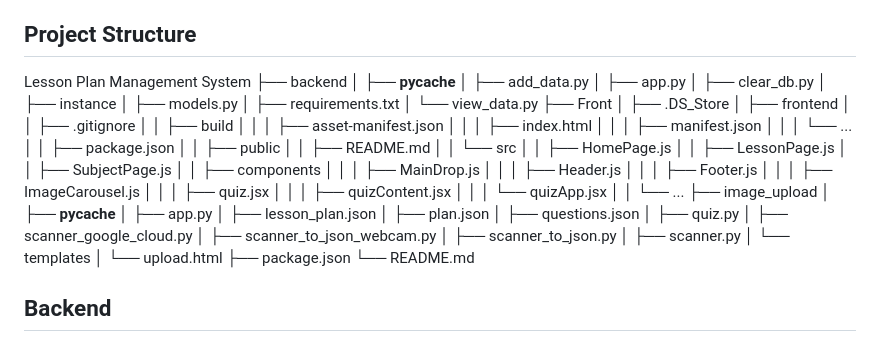
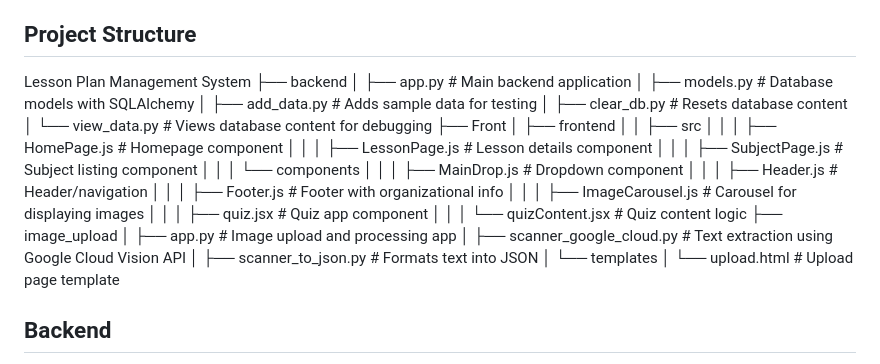
Before and after one commit to cfgcolumbus24/Team-19, a Markdown page: README.md, the part around the change. GitHub-like rendering.

```diff
--- a/README.md
+++ b/README.md
@@ -16,54 +16,31 @@ This project is a comprehensive Lesson Plan Management System designed to stream
 
 Lesson Plan Management System
 ├── backend
-│   ├── __pycache__
-│   ├── add_data.py
-│   ├── app.py
-│   ├── clear_db.py
-│   ├── instance
-│   ├── models.py
-│   ├── requirements.txt
-│   └── view_data.py
+│   ├── app.py               # Main backend application
+│   ├── models.py            # Database models with SQLAlchemy
+│   ├── add_data.py          # Adds sample data for testing
+│   ├── clear_db.py          # Resets database content
+│   └── view_data.py         # Views database content for debugging
 ├── Front
-│   ├── .DS_Store
 │   ├── frontend
-│   │   ├── .gitignore
-│   │   ├── build
-│   │   │   ├── asset-manifest.json
-│   │   │   ├── index.html
-│   │   │   ├── manifest.json
-│   │   │   └── ...
-│   │   ├── package.json
-│   │   ├── public
-│   │   ├── README.md
-│   │   └── src
-│   │       ├── HomePage.js
-│   │       ├── LessonPage.js
-│   │       ├── SubjectPage.js
-│   │       ├── components
-│   │       │   ├── MainDrop.js
-│   │       │   ├── Header.js
-│   │       │   ├── Footer.js
-│   │       │   ├── ImageCarousel.js
-│   │       │   ├── quiz.jsx
-│   │       │   ├── quizContent.jsx
-│   │       │   └── quizApp.jsx
-│   │       └── ...
+│   │   ├── src
+│   │   │   ├── HomePage.js          # Homepage component
+│   │   │   ├── LessonPage.js        # Lesson details component
+│   │   │   ├── SubjectPage.js       # Subject listing component
+│   │   │   └── components
+│   │       │   ├── MainDrop.js      # Dropdown component
+│   │       │   ├── Header.js        # Header/navigation
+│   │       │   ├── Footer.js        # Footer with organizational info
+│   │       │   ├── ImageCarousel.js # Carousel for displaying images
+│   │       │   ├── quiz.jsx         # Quiz app component
+│   │       │   └── quizContent.jsx  # Quiz content logic
 ├── image_upload
-│   ├── __pycache__
-│   ├── app.py
-│   ├── lesson_plan.json
-│   ├── plan.json
-│   ├── questions.json
-│   ├── quiz.py
-│   ├── scanner_google_cloud.py
-│   ├── scanner_to_json_webcam.py
-│   ├── scanner_to_json.py
-│   ├── scanner.py
+│   ├── app.py               # Image upload and processing app
+│   ├── scanner_google_cloud.py # Text extraction using Google Cloud Vision API
+│   ├── scanner_to_json.py   # Formats text into JSON
 │   └── templates
-│       └── upload.html
-├── package.json
-└── README.md
+│       └── upload.html      # Upload page template
+
 
 ## Backend
 
```
